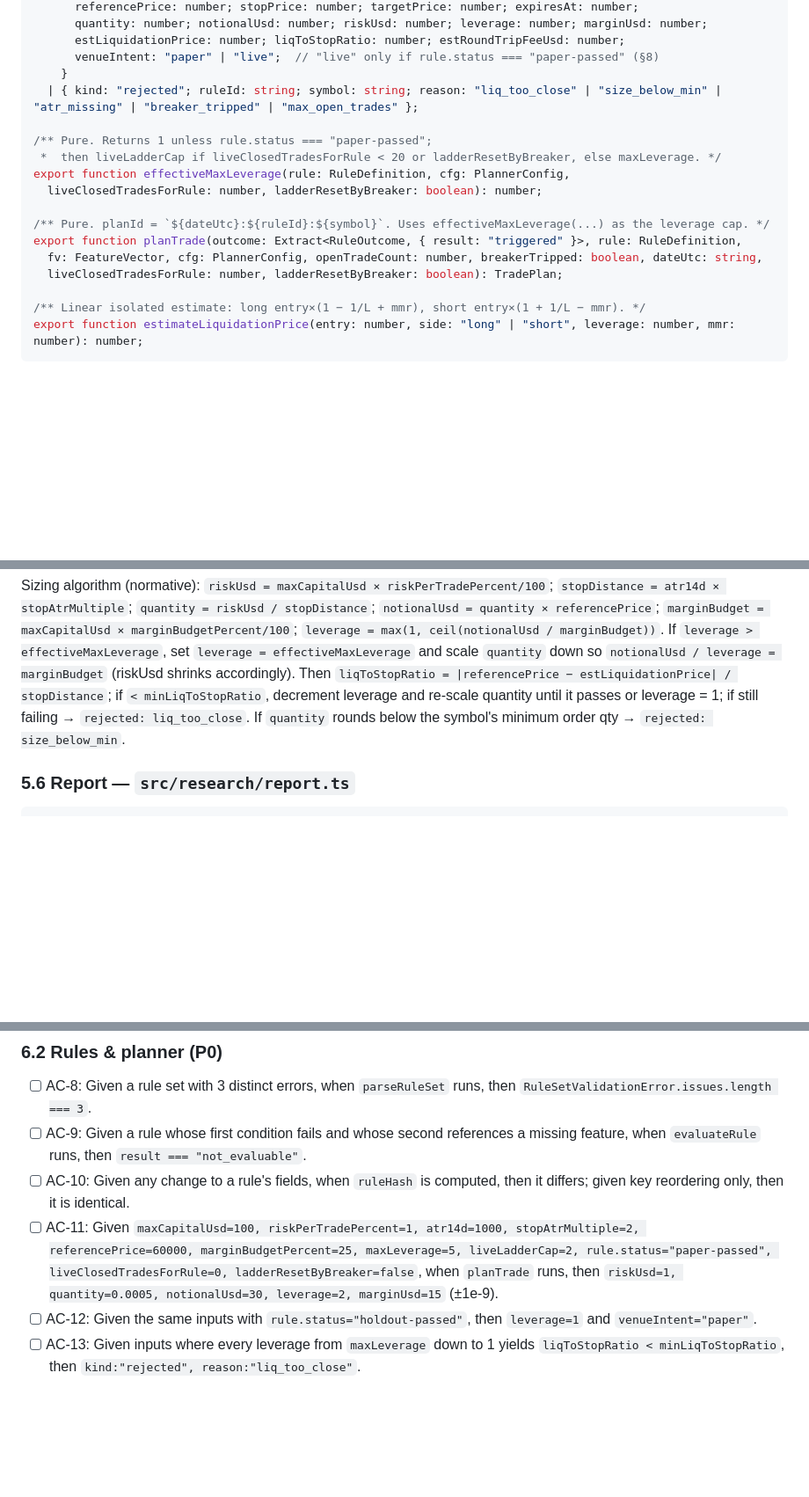
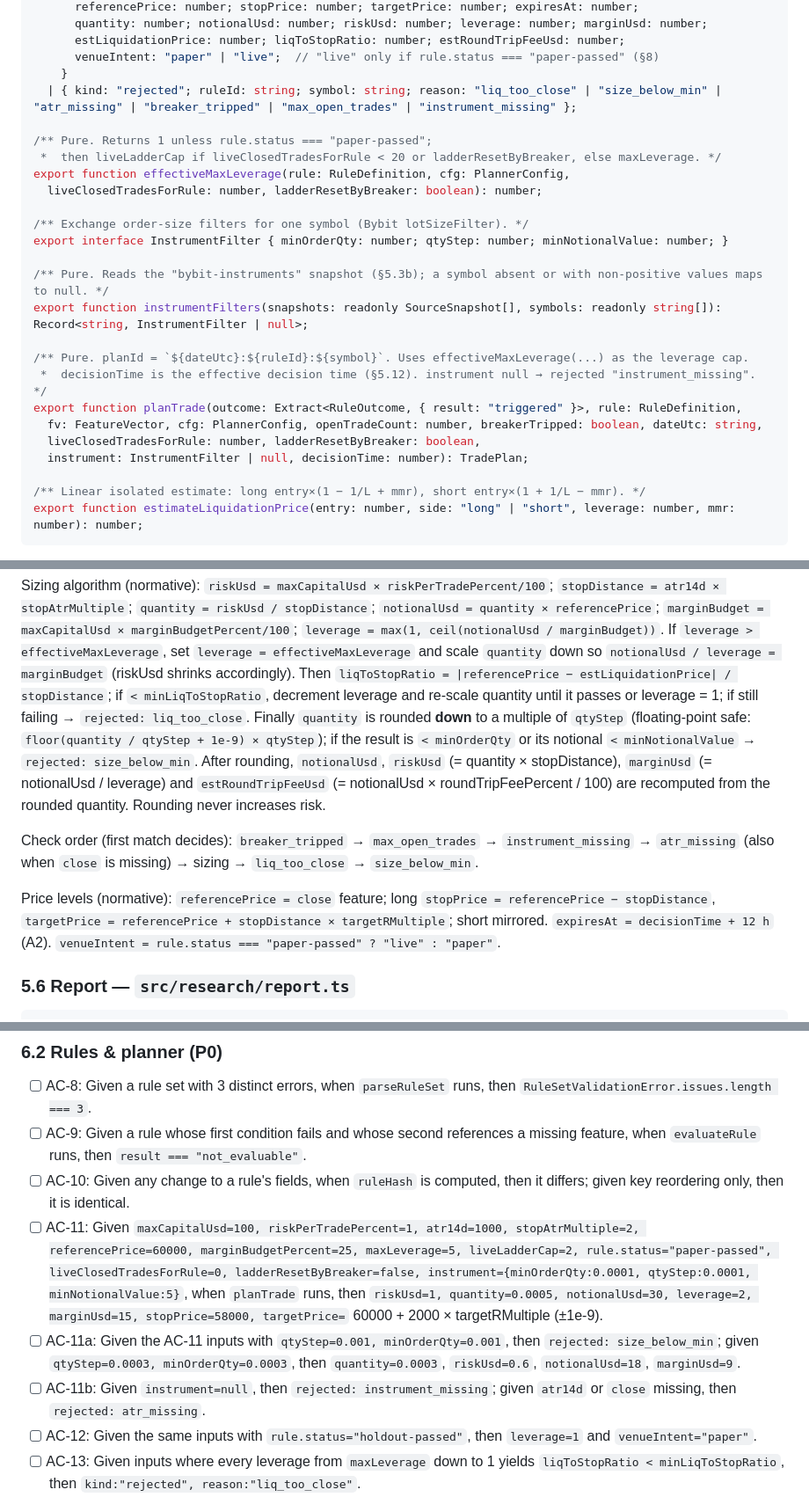
Before and after one commit to joaquin767/crypto-trader, a Markdown page: specs/daily-catalyst-manual-trading.md, 3 parts joined by grey strips. Shown at 88% size. Drawn GitHub-style; blank space fills up the shorter version.

Commit message:
docs(specs): define instrument filters, price levels and Phase 2 stubs
Planner rounds quantity down to the exchange qtyStep and rejects below
minOrderQty/minNotionalValue, with a fixed check order and explicit stop/target/
expiry formulas. Phase 2 gets type-only stubs for journal and AI types.

```diff
--- a/specs/daily-catalyst-manual-trading.md
+++ b/specs/daily-catalyst-manual-trading.md
@@ -398,17 +399,25 @@ export type TradePlan =
       estLiquidationPrice: number; liqToStopRatio: number; estRoundTripFeeUsd: number;
       venueIntent: "paper" | "live";  // "live" only if rule.status === "paper-passed" (§8)
     }
-  | { kind: "rejected"; ruleId: string; symbol: string; reason: "liq_too_close" | "size_below_min" | "atr_missing" | "breaker_tripped" | "max_open_trades" };
+  | { kind: "rejected"; ruleId: string; symbol: string; reason: "liq_too_close" | "size_below_min" | "atr_missing" | "breaker_tripped" | "max_open_trades" | "instrument_missing" };
 
 /** Pure. Returns 1 unless rule.status === "paper-passed";
  *  then liveLadderCap if liveClosedTradesForRule < 20 or ladderResetByBreaker, else maxLeverage. */
 export function effectiveMaxLeverage(rule: RuleDefinition, cfg: PlannerConfig,
   liveClosedTradesForRule: number, ladderResetByBreaker: boolean): number;
 
-/** Pure. planId = `${dateUtc}:${ruleId}:${symbol}`. Uses effectiveMaxLeverage(...) as the leverage cap. */
+/** Exchange order-size filters for one symbol (Bybit lotSizeFilter). */
+export interface InstrumentFilter { minOrderQty: number; qtyStep: number; minNotionalValue: number; }
+
+/** Pure. Reads the "bybit-instruments" snapshot (§5.3b); a symbol absent or with non-positive values maps to null. */
+export function instrumentFilters(snapshots: readonly SourceSnapshot[], symbols: readonly string[]): Record<string, InstrumentFilter | null>;
+
+/** Pure. planId = `${dateUtc}:${ruleId}:${symbol}`. Uses effectiveMaxLeverage(...) as the leverage cap.
+ *  decisionTime is the effective decision time (§5.12). instrument null → rejected "instrument_missing". */
 export function planTrade(outcome: Extract<RuleOutcome, { result: "triggered" }>, rule: RuleDefinition,
   fv: FeatureVector, cfg: PlannerConfig, openTradeCount: number, breakerTripped: boolean, dateUtc: string,
-  liveClosedTradesForRule: number, ladderResetByBreaker: boolean): TradePlan;
+  liveClosedTradesForRule: number, ladderResetByBreaker: boolean,
+  instrument: InstrumentFilter | null, decisionTime: number): TradePlan;
 
 /** Linear isolated estimate: long entry×(1 − 1/L + mmr), short entry×(1 + 1/L − mmr). */
 export function estimateLiquidationPrice(entry: number, side: "long" | "short", leverage: number, mmr: number): number;
@@ -427,8 +436,18 @@ Sizing algorithm (normative): `riskUsd = maxCapitalUsd × riskPerTradePercent/10
 `leverage = effectiveMaxLeverage` and scale `quantity` down so `notionalUsd / leverage = marginBudget`
 (riskUsd shrinks accordingly). Then `liqToStopRatio = |referencePrice − estLiquidationPrice| / stopDistance`;
 if `< minLiqToStopRatio`, decrement leverage and re-scale quantity until it passes or leverage = 1; if
-still failing → `rejected: liq_too_close`. If `quantity` rounds below the symbol's minimum order qty →
-`rejected: size_below_min`.
+still failing → `rejected: liq_too_close`. Finally `quantity` is rounded **down** to a multiple of `qtyStep`
+(floating-point safe: `floor(quantity / qtyStep + 1e-9) × qtyStep`); if the result is `< minOrderQty` or its notional
+`< minNotionalValue` → `rejected: size_below_min`. After rounding, `notionalUsd`, `riskUsd` (= quantity × stopDistance),
+`marginUsd` (= notionalUsd / leverage) and `estRoundTripFeeUsd` (= notionalUsd × roundTripFeePercent / 100) are
+recomputed from the rounded quantity. Rounding never increases risk.
+
+Check order (first match decides): `breaker_tripped` → `max_open_trades` → `instrument_missing` → `atr_missing`
+(also when `close` is missing) → sizing → `liq_too_close` → `size_below_min`.
+
+Price levels (normative): `referencePrice = close` feature; long `stopPrice = referencePrice − stopDistance`,
+`targetPrice = referencePrice + stopDistance × targetRMultiple`; short mirrored. `expiresAt = decisionTime + 12 h` (A2).
+`venueIntent = rule.status === "paper-passed" ? "live" : "paper"`.
 
 ### 5.6 Report — `src/research/report.ts`
 
@@ -806,7 +825,9 @@ Each item maps to at least one test in `tests/` (root level, per E11) unless mar
 - [ ] AC-8: Given a rule set with 3 distinct errors, when `parseRuleSet` runs, then `RuleSetValidationError.issues.length === 3`.
 - [ ] AC-9: Given a rule whose first condition fails and whose second references a missing feature, when `evaluateRule` runs, then `result === "not_evaluable"`.
 - [ ] AC-10: Given any change to a rule's fields, when `ruleHash` is computed, then it differs; given key reordering only, then it is identical.
-- [ ] AC-11: Given `maxCapitalUsd=100, riskPerTradePercent=1, atr14d=1000, stopAtrMultiple=2, referencePrice=60000, marginBudgetPercent=25, maxLeverage=5, liveLadderCap=2, rule.status="paper-passed", liveClosedTradesForRule=0, ladderResetByBreaker=false`, when `planTrade` runs, then `riskUsd=1, quantity=0.0005, notionalUsd=30, leverage=2, marginUsd=15` (±1e-9).
+- [ ] AC-11: Given `maxCapitalUsd=100, riskPerTradePercent=1, atr14d=1000, stopAtrMultiple=2, referencePrice=60000, marginBudgetPercent=25, maxLeverage=5, liveLadderCap=2, rule.status="paper-passed", liveClosedTradesForRule=0, ladderResetByBreaker=false, instrument={minOrderQty:0.0001, qtyStep:0.0001, minNotionalValue:5}`, when `planTrade` runs, then `riskUsd=1, quantity=0.0005, notionalUsd=30, leverage=2, marginUsd=15, stopPrice=58000, targetPrice=` 60000 + 2000 × targetRMultiple (±1e-9).
+- [ ] AC-11a: Given the AC-11 inputs with `qtyStep=0.001, minOrderQty=0.001`, then `rejected: size_below_min`; given `qtyStep=0.0003, minOrderQty=0.0003`, then `quantity=0.0003`, `riskUsd=0.6`, `notionalUsd=18`, `marginUsd=9`.
+- [ ] AC-11b: Given `instrument=null`, then `rejected: instrument_missing`; given `atr14d` or `close` missing, then `rejected: atr_missing`.
 - [ ] AC-12: Given the same inputs with `rule.status="holdout-passed"`, then `leverage=1` and `venueIntent="paper"`.
 - [ ] AC-13: Given inputs where every leverage from `maxLeverage` down to 1 yields `liqToStopRatio < minLiqToStopRatio`, then `kind:"rejected", reason:"liq_too_close"`.
 - [ ] AC-14: Given `breakerTripped=true`, then every plan is `rejected: breaker_tripped`; given `openTradeCount >= maxOpenManualTrades`, then `rejected: max_open_trades`.
```
Also changed, not shown: other parts of specs/daily-catalyst-manual-trading.md (+3 -2 lines).
